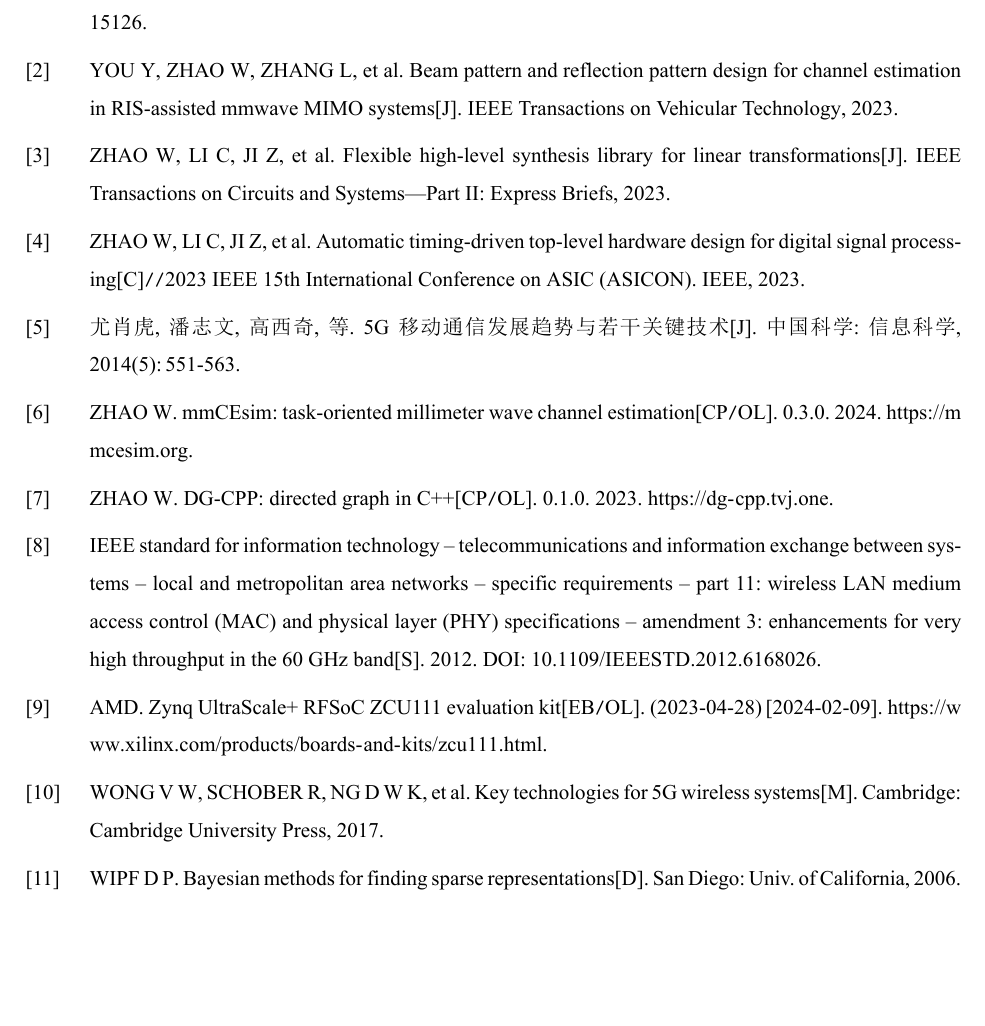
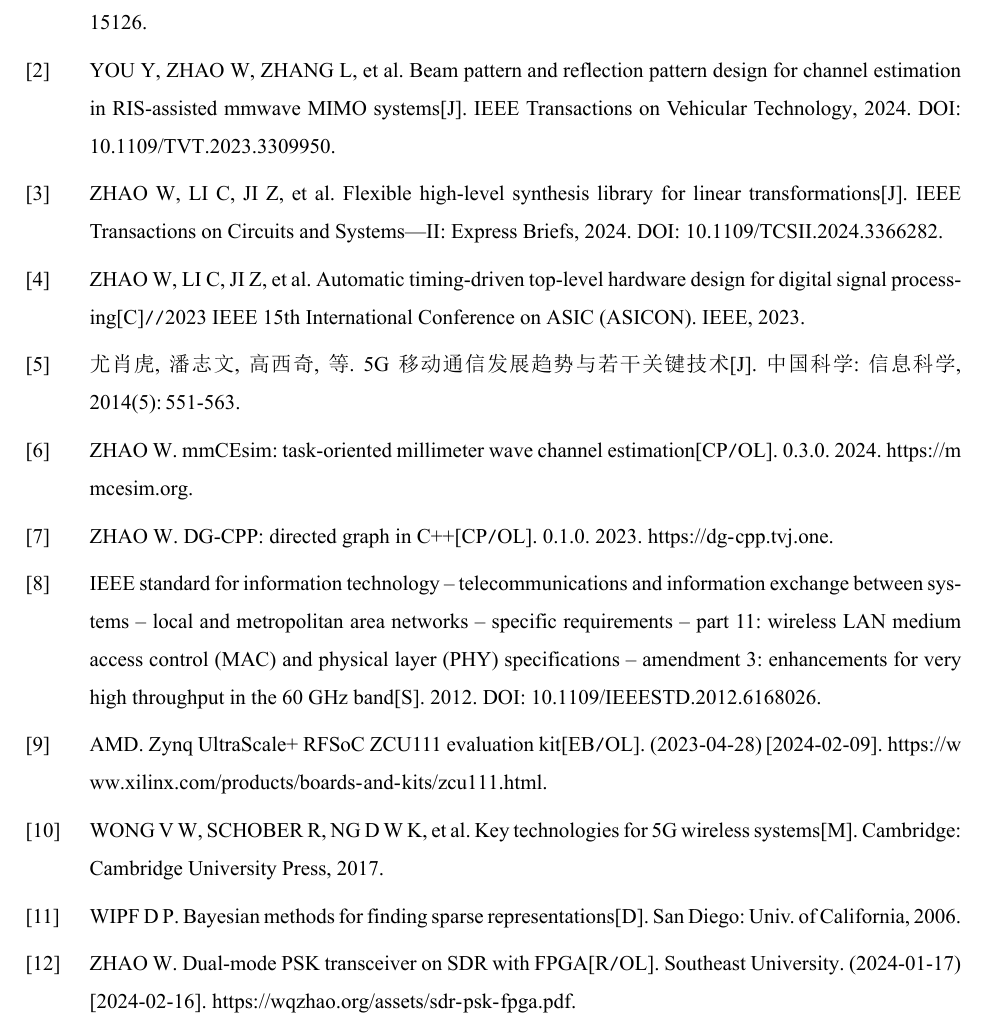
Before and after one commit to Teddy-van-Jerry/seuthesis2024b, a LaTeX thesis (seuthesis2024b.tex, which reads ref/IEEEfull.bib, ref/ref.bib): part of page 11 of 13, cut so that both start at the same text, the shorter picture padded with empty space. The pictures show the PDF file seuthesis2024b.pdf that the author committed with the source.

Commit message:
Update References

```diff
--- a/ref/IEEEfull.bib
+++ b/ref/IEEEfull.bib
@@ -132,8 +133,9 @@
 @STRING{IEEE_J_CASI       = "{IEEE} Transactions on Circuits and Systems---Part {I}: Fundamental Theory and Applications"}
 @STRING{IEEE_J_CASII      = "{IEEE} Transactions on Circuits and Systems---Part {II}: Analog and Digital Signal Processing"}
 % in 2004 CASI and CASII renamed part title to CASI_RP and CASII_EB, respectively
-@STRING{IEEE_J_CASI_RP    = "{IEEE} Transactions on Circuits and Systems---Part {I}: Regular Papers"}
-@STRING{IEEE_J_CASII_EB   = "{IEEE} Transactions on Circuits and Systems---Part {II}: Express Briefs"}
+% nowadays the word "Part" is not used in the title
+@STRING{IEEE_J_CASI_RP    = "{IEEE} Transactions on Circuits and Systems---{I}: Regular Papers"}
+@STRING{IEEE_J_CASII_EB   = "{IEEE} Transactions on Circuits and Systems---{II}: Express Briefs"}
 @STRING{IEEE_J_CT         = "{IEEE} Transactions on Circuit Theory"}
 @STRING{IEEE_J_CST        = "{IEEE} Transactions on Control Systems Technology"}
 @STRING{IEEE_J_ETCAS      = "{IEEE} Transactions on Emerging and Selected Topics in Circuits and Systems"}
--- a/ref/ref.bib
+++ b/ref/ref.bib
@@ -23,7 +23,8 @@
   title     = {Beam Pattern and Reflection Pattern Design for Channel Estimation in {RIS}-Assisted Mmwave {MIMO} Systems},
   author    = {You, You and Zhao, Wuqiong and Zhang, Li and You, Xiaohu and Zhang, Chuan},
   journal   = IEEE_J_VT,
-  year      = {2023},
-  publisher = {IEEE}
+  year      = {2024},
+  publisher = {IEEE},
+  doi       = {10.1109/TVT.2023.3309950}
 }
 
@@ -31,9 +32,9 @@
   title     = {Flexible High-Level Synthesis Library for Linear Transformations},
   author    = {Zhao, Wuqiong and Li, Changhan and Ji, Zhenhao and Guo, Zhichen and Chen, Xuanbo and You, You and Huang, Yongming and You, Xiaohu and Zhang, Chuan},
   journal   = IEEE_J_CASII_EB,
-  year      = {2023},
+  year      = {2024},
   published = {IEEE},
-  note      = {to be published}
+  doi       = {10.1109/TCSII.2024.3366282}
 }
 
 @software{zhao2024mmcesim,
@@ -97,3 +98,6 @@
   school   = {Univ.\ of California},
   year     = {2006}
 }
+
+@report{zhao2024dual,
+  title       = {Dual-Mode {PSK} Transceiver on {SDR} With {FPGA}},
@@ -99,0 +109,2 @@
+  pages       = {1--9}
+}
```
Also changed, not shown: chapters/body.tex (+6 -5 lines), README.md, seuthesis2024b.pdf, ref/IEEEfull.bib (1 more changed lines), ref/ref.bib (9 more changed lines).
